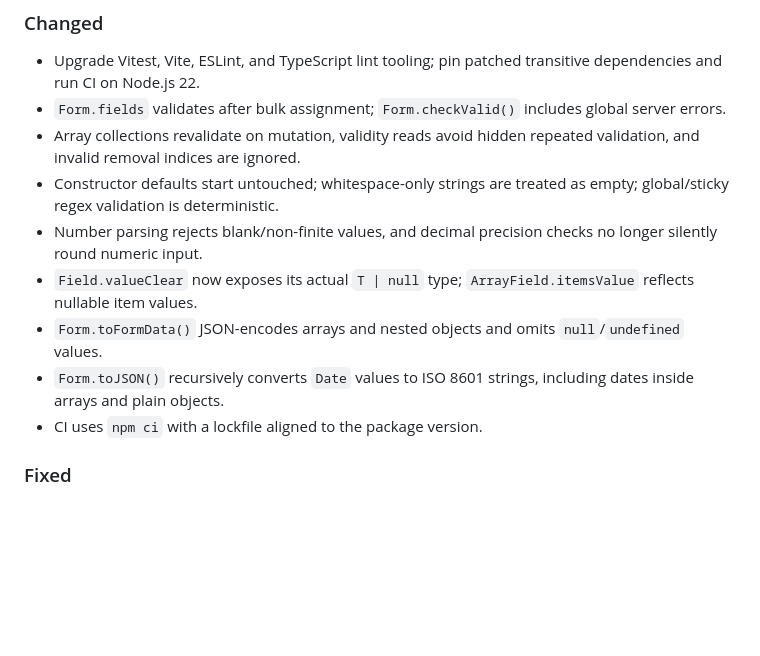
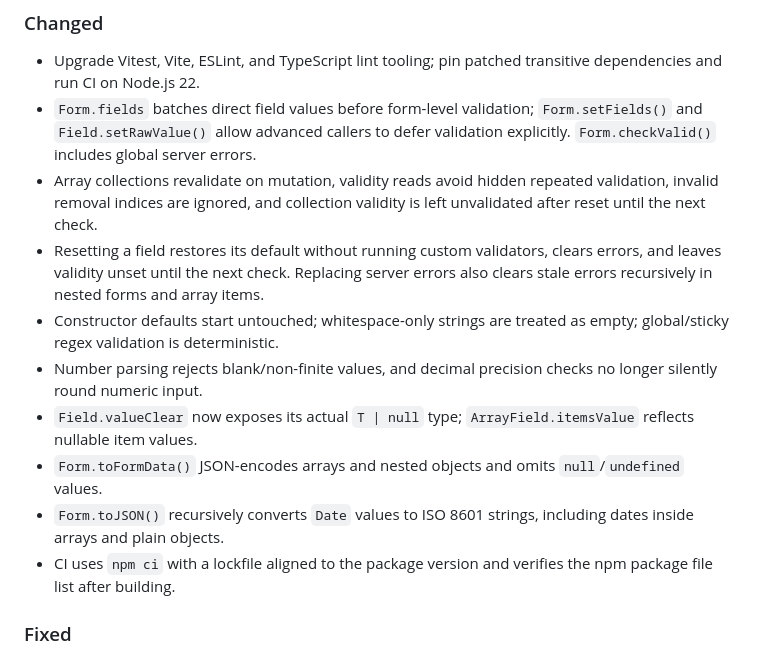
Before and after one commit to ArhiMEN/AdaptForm, a Markdown page: CHANGELOG.md, the part around the change. Rendered like a GitHub page; blank space fills up the shorter version.

Commit message:
Record reset and validation lifecycle changes

```diff
--- a/CHANGELOG.md
+++ b/CHANGELOG.md
@@ -14,14 +14,15 @@ All notable changes to this project will be documented in this file.
 ### Changed
 
 - Upgrade Vitest, Vite, ESLint, and TypeScript lint tooling; pin patched transitive dependencies and run CI on Node.js 22.
-- `Form.fields` validates after bulk assignment; `Form.checkValid()` includes global server errors.
-- Array collections revalidate on mutation, validity reads avoid hidden repeated validation, and invalid removal indices are ignored.
+- `Form.fields` batches direct field values before form-level validation; `Form.setFields()` and `Field.setRawValue()` allow advanced callers to defer validation explicitly. `Form.checkValid()` includes global server errors.
+- Array collections revalidate on mutation, validity reads avoid hidden repeated validation, invalid removal indices are ignored, and collection validity is left unvalidated after reset until the next check.
+- Resetting a field restores its default without running custom validators, clears errors, and leaves validity unset until the next check. Replacing server errors also clears stale errors recursively in nested forms and array items.
 - Constructor defaults start untouched; whitespace-only strings are treated as empty; global/sticky regex validation is deterministic.
 - Number parsing rejects blank/non-finite values, and decimal precision checks no longer silently round numeric input.
 - `Field.valueClear` now exposes its actual `T | null` type; `ArrayField.itemsValue` reflects nullable item values.
 - `Form.toFormData()` JSON-encodes arrays and nested objects and omits `null`/`undefined` values.
 - `Form.toJSON()` recursively converts `Date` values to ISO 8601 strings, including dates inside arrays and plain objects.
-- CI uses `npm ci` with a lockfile aligned to the package version.
+- CI uses `npm ci` with a lockfile aligned to the package version and verifies the npm package file list after building.
 
 ### Fixed
 
```
